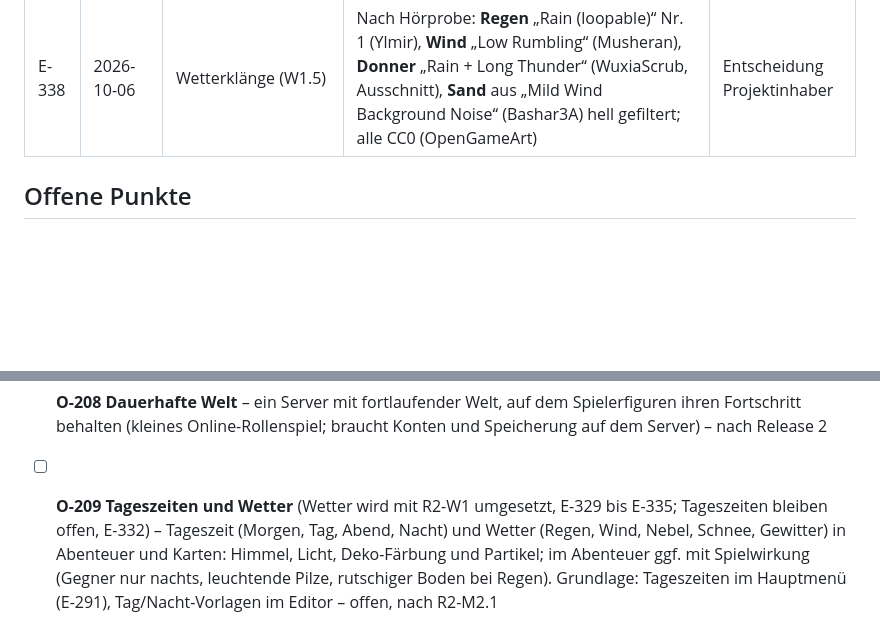
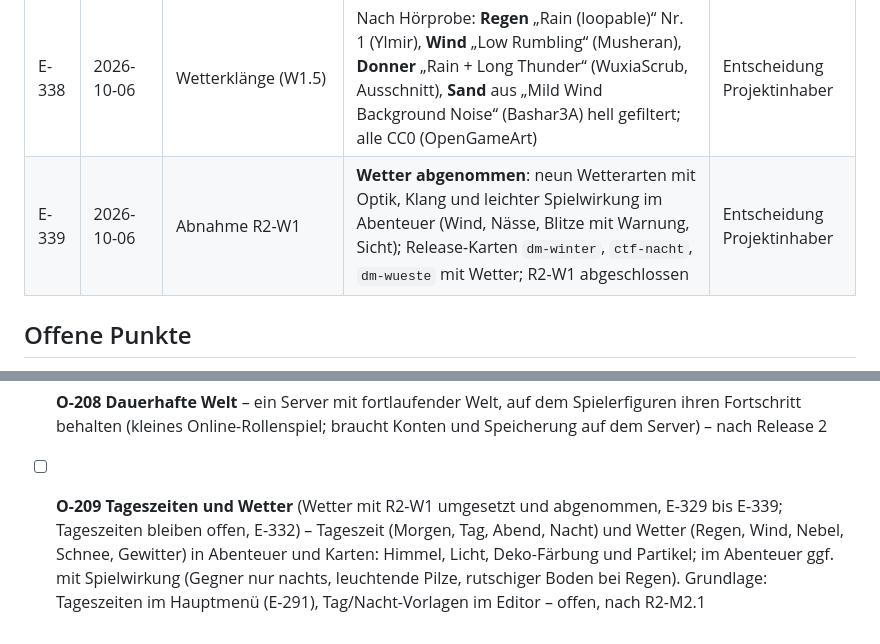
Before and after one commit to ehrenberg/elora, a Markdown page: docs/release-2/entscheidungen.md, 2 parts joined by grey strips. GitHub-like rendering; blank space fills up the shorter version.

Commit message:
docs(plan): R2-W1 Wetter abgenommen und abgeschlossen (E-339)
Co-Authored-By: Claude Opus 5.5 <noreply@anthropic.com>

```diff
--- a/docs/release-2/entscheidungen.md
+++ b/docs/release-2/entscheidungen.md
@@ -147,6 +147,7 @@ Fortsetzung ab **E-200**. Release 1 (E-001 bis E-173) steht im
 | E-336 | 2026-10-06 | Plan R2-W1 | **Freigegeben** mit den Vorschlägen D-W1-01 bis D-W1-03; **Blitze können schaden** (nur im Abenteuer, mit kurzer Warnung am Boden) | Entscheidung Projektinhaber |
 | E-337 | 2026-10-06 | Entwürfe Wetter (W1.0) | **Angenommen** ([`design/wetter-entwuerfe.png`](design/wetter-entwuerfe.png)) | Entscheidung Projektinhaber |
 | E-338 | 2026-10-06 | Wetterklänge (W1.5) | Nach Hörprobe: **Regen** „Rain (loopable)“ Nr. 1 (Ylmir), **Wind** „Low Rumbling“ (Musheran), **Donner** „Rain + Long Thunder“ (WuxiaScrub, Ausschnitt), **Sand** aus „Mild Wind Background Noise“ (Bashar3A) hell gefiltert; alle CC0 (OpenGameArt) | Entscheidung Projektinhaber |
+| E-339 | 2026-10-06 | Abnahme R2-W1 | **Wetter abgenommen**: neun Wetterarten mit Optik, Klang und leichter Spielwirkung im Abenteuer (Wind, Nässe, Blitze mit Warnung, Sicht); Release-Karten `dm-winter`, `ctf-nacht`, `dm-wueste` mit Wetter; R2-W1 abgeschlossen | Entscheidung Projektinhaber |
 
 ## Offene Punkte
 
@@ -172,4 +173,4 @@ Neu für Release 2 (Rollenspiel-Abenteuer, siehe [`roadmap.md`](roadmap.md)):
 Für die Zukunft festgehalten:
 
 - [ ] **O-208 Dauerhafte Welt** – ein Server mit fortlaufender Welt, auf dem Spielerfiguren ihren Fortschritt behalten (kleines Online-Rollenspiel; braucht Konten und Speicherung auf dem Server) – nach Release 2
-- [ ] **O-209 Tageszeiten und Wetter** (Wetter wird mit R2-W1 umgesetzt, E-329 bis E-335; Tageszeiten bleiben offen, E-332) – Tageszeit (Morgen, Tag, Abend, Nacht) und Wetter (Regen, Wind, Nebel, Schnee, Gewitter) in Abenteuer und Karten: Himmel, Licht, Deko-Färbung und Partikel; im Abenteuer ggf. mit Spielwirkung (Gegner nur nachts, leuchtende Pilze, rutschiger Boden bei Regen). Grundlage: Tageszeiten im Hauptmenü (E-291), Tag/Nacht-Vorlagen im Editor – offen, nach R2-M2.1
+- [ ] **O-209 Tageszeiten und Wetter** (Wetter mit R2-W1 umgesetzt und abgenommen, E-329 bis E-339; Tageszeiten bleiben offen, E-332) – Tageszeit (Morgen, Tag, Abend, Nacht) und Wetter (Regen, Wind, Nebel, Schnee, Gewitter) in Abenteuer und Karten: Himmel, Licht, Deko-Färbung und Partikel; im Abenteuer ggf. mit Spielwirkung (Gegner nur nachts, leuchtende Pilze, rutschiger Boden bei Regen). Grundlage: Tageszeiten im Hauptmenü (E-291), Tag/Nacht-Vorlagen im Editor – offen, nach R2-M2.1
```
Also changed, not shown: docs/release-2/roadmap.md (+1 -1 lines), docs/release-2/w1-plan.md (+2 -2 lines).
